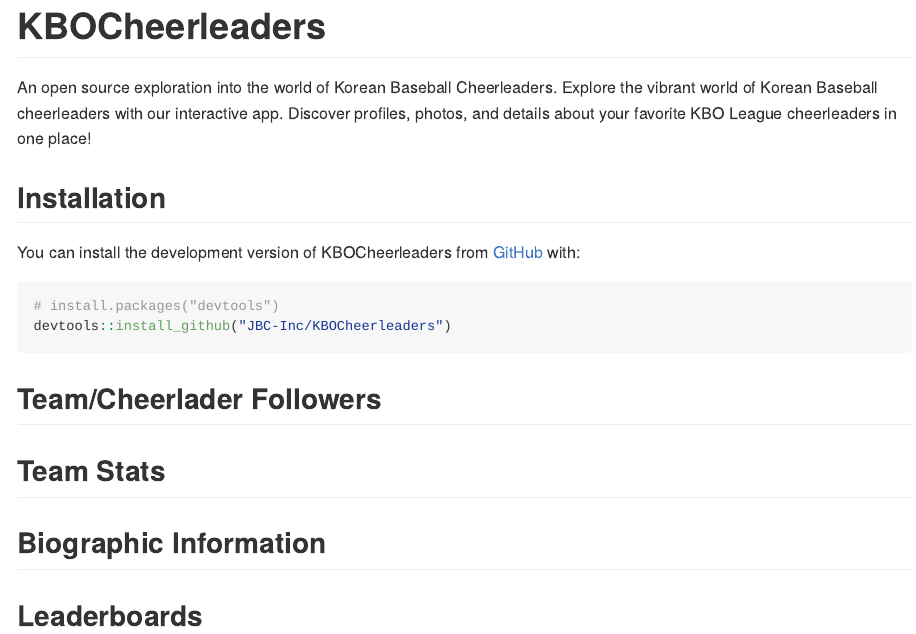
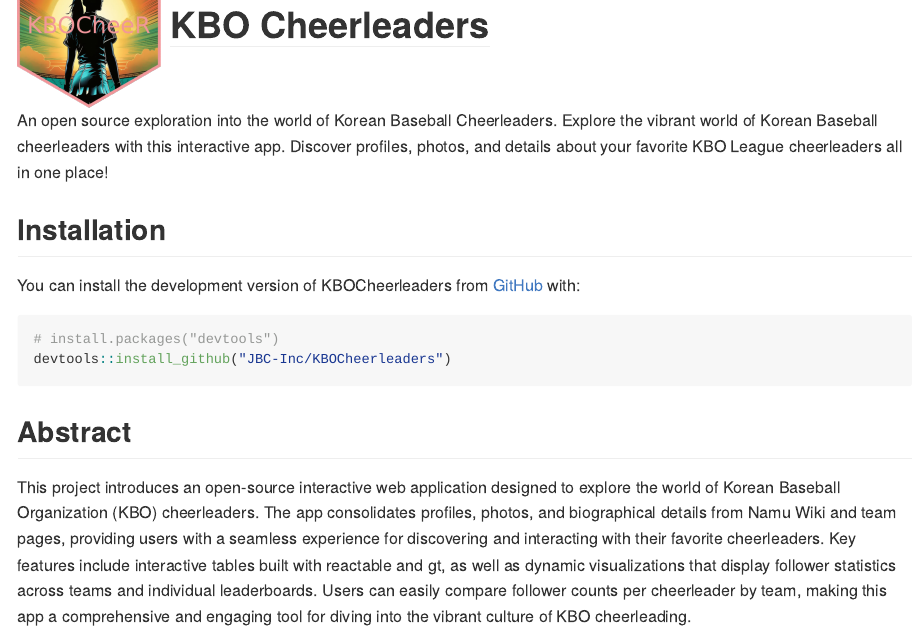
Before and after one commit to JBC-Inc/KBOCheerleaders, an R Markdown document (README.Rmd): the page in a window 1100 px wide, from 30 px down before the commit and from 60 px down after it, so that both start at the same text. The pictures show the output file README.md that the author committed with the source, drawn offline in the style of GitHub.

Commit message:
abstract

````diff
--- a/README.Rmd
+++ b/README.Rmd
@@ -11,9 +11,12 @@
 )
 ```
 
-# KBOCheerleaders
+<div style="display: flex; align-items: center;">
+  <img src="www/image.png" alt="Hex Sticker" style="margin-right: 10px;" width="142"/>
+  <h1 style="margin: 0; padding: 0;">KBO Cheerleaders</h1>
+</div>
 
-An open source exploration into the world of Korean Baseball Cheerleaders. Explore the vibrant world of Korean Baseball cheerleaders with our interactive app. Discover profiles, photos, and details about your favorite KBO League cheerleaders in one place!
+An open source exploration into the world of Korean Baseball Cheerleaders. Explore the vibrant world of Korean Baseball cheerleaders with this interactive app. Discover profiles, photos, and details about your favorite KBO League cheerleaders all in one place!
 
 ## Installation
 
@@ -24,10 +27,5 @@
 devtools::install_github("JBC-Inc/KBOCheerleaders")
 ```
 
-## Team/Cheerlader Followers
-
-## Team Stats
-
-## Biographic Information
-
-## Leaderboards
+## Abstract
+This project introduces an open-source interactive web application designed to explore the world of Korean Baseball Organization (KBO) cheerleaders. The app consolidates profiles, photos, and biographical details from Namu Wiki and team pages, providing users with a seamless experience for discovering and interacting with their favorite cheerleaders. Key features include interactive tables built with reactable and gt, as well as dynamic visualizations that display follower statistics across teams and individual leaderboards. Users can easily compare follower counts per cheerleader by team, making this app a comprehensive and engaging tool for diving into the vibrant culture of KBO cheerleading.
````
Also changed, not shown: README.md, www/image.png (added).
